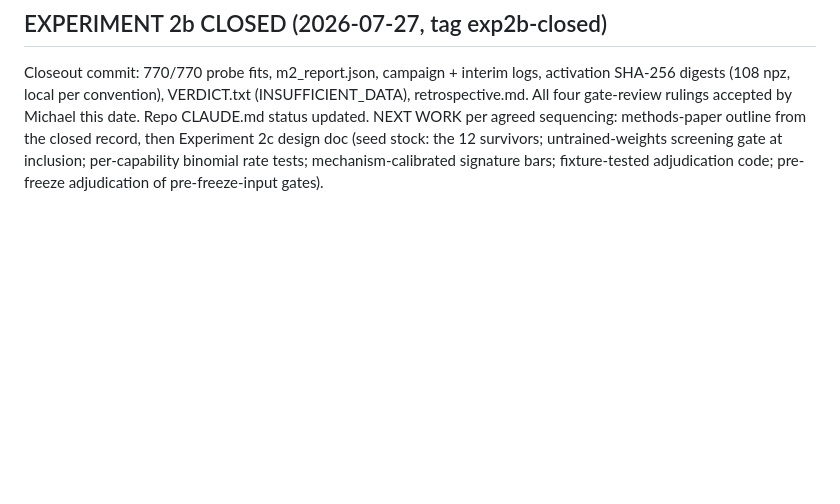
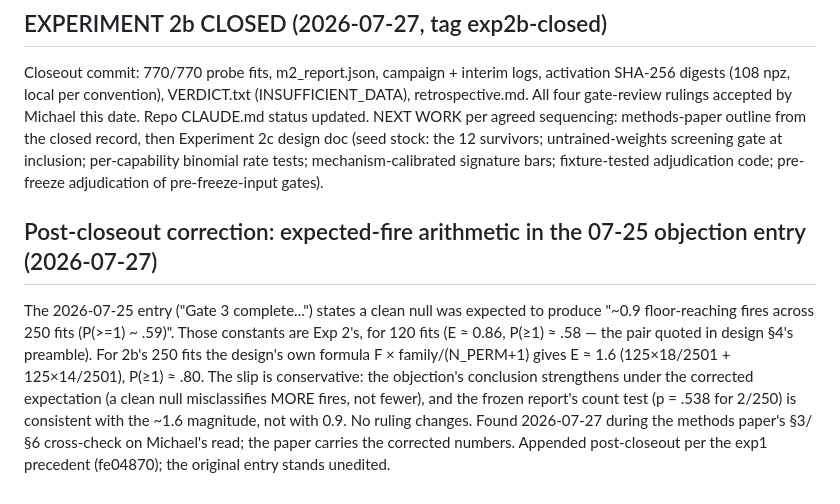
Before and after one commit to lxman/decodable-is-not-learned, a Markdown page: experiments/exp2b/PROGRESS.md, the part around the change. GitHub-like rendering; blank space fills up the shorter version.

Commit message:
§6 arithmetic corrected + ledger correction entry; §3 approved on read
Cross-checking §3's expected-fire figure (1.6, from the design's
frozen formula) against §6's ledger-transcribed 0.9 exposed a slip in
the 07-25 objection entry: it recycled Exp 2's 120-fit constants
(E≈0.86, P≈.58) under a 250-fit sentence. Correct for 250 fits:
E≈1.6, P(≥1)≈.80 — conservative slip; the predicate-contradiction
argument strengthens, and the frozen report's count test (p=.538)
matches the 1.6 magnitude. Paper §6 now carries the corrected numbers;
PROGRESS.md gets an appended post-closeout correction per the exp1
precedent (fe04870), original entry unedited. Michael approved §3 and
the correction on read.

Co-Authored-By: Claude Fable 5 <noreply@anthropic.com>

```diff
--- a/experiments/exp2b/PROGRESS.md
+++ b/experiments/exp2b/PROGRESS.md
@@ -575,3 +575,19 @@ record, then Experiment 2c design doc (seed stock: the 12 survivors;
 untrained-weights screening gate at inclusion; per-capability binomial
 rate tests; mechanism-calibrated signature bars; fixture-tested
 adjudication code; pre-freeze adjudication of pre-freeze-input gates).
+
+## Post-closeout correction: expected-fire arithmetic in the 07-25 objection entry (2026-07-27)
+
+The 2026-07-25 entry ("Gate 3 complete...") states a clean null was
+expected to produce "~0.9 floor-reaching fires across 250 fits (P(>=1)
+~ .59)". Those constants are Exp 2's, for 120 fits (E ≈ 0.86, P(≥1)
+≈ .58 — the pair quoted in design §4's preamble). For 2b's 250 fits
+the design's own formula F × family/(N_PERM+1) gives E ≈ 1.6
+(125×18/2501 + 125×14/2501), P(≥1) ≈ .80. The slip is conservative:
+the objection's conclusion strengthens under the corrected expectation
+(a clean null misclassifies MORE fires, not fewer), and the frozen
+report's count test (p = .538 for 2/250) is consistent with the ~1.6
+magnitude, not with 0.9. No ruling changes. Found 2026-07-27 during
+the methods paper's §3/§6 cross-check on Michael's read; the paper
+carries the corrected numbers. Appended post-closeout per the exp1
+precedent (fe04870); the original entry stands unedited.
```
Also changed, not shown: paper/decodable-is-not-learned.md (+2 -2 lines).
